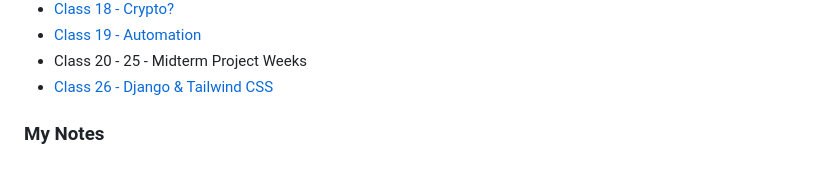
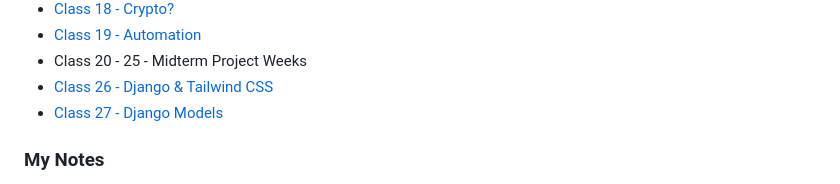
Before and after one commit to kpgomez/reading-notes, a Markdown page: README.md, the part around the change. GitHub-like rendering.

```diff
--- a/README.md
+++ b/README.md
@@ -78,7 +78,7 @@ Collection of all my notes while at CodeFellows and links for further study
 - [Class 19 - Automation](/code-401/class-18.md)
 - Class 20 - 25 - Midterm Project Weeks
 - [Class 26 - Django & Tailwind CSS](/code-401/class-26.md)
-
+- [Class 27 - Django Models](/code-401/class-27.md)
 
 
 ### My Notes
```
Also changed, not shown: code-401/class-27.md (added, +18 -0 lines).
